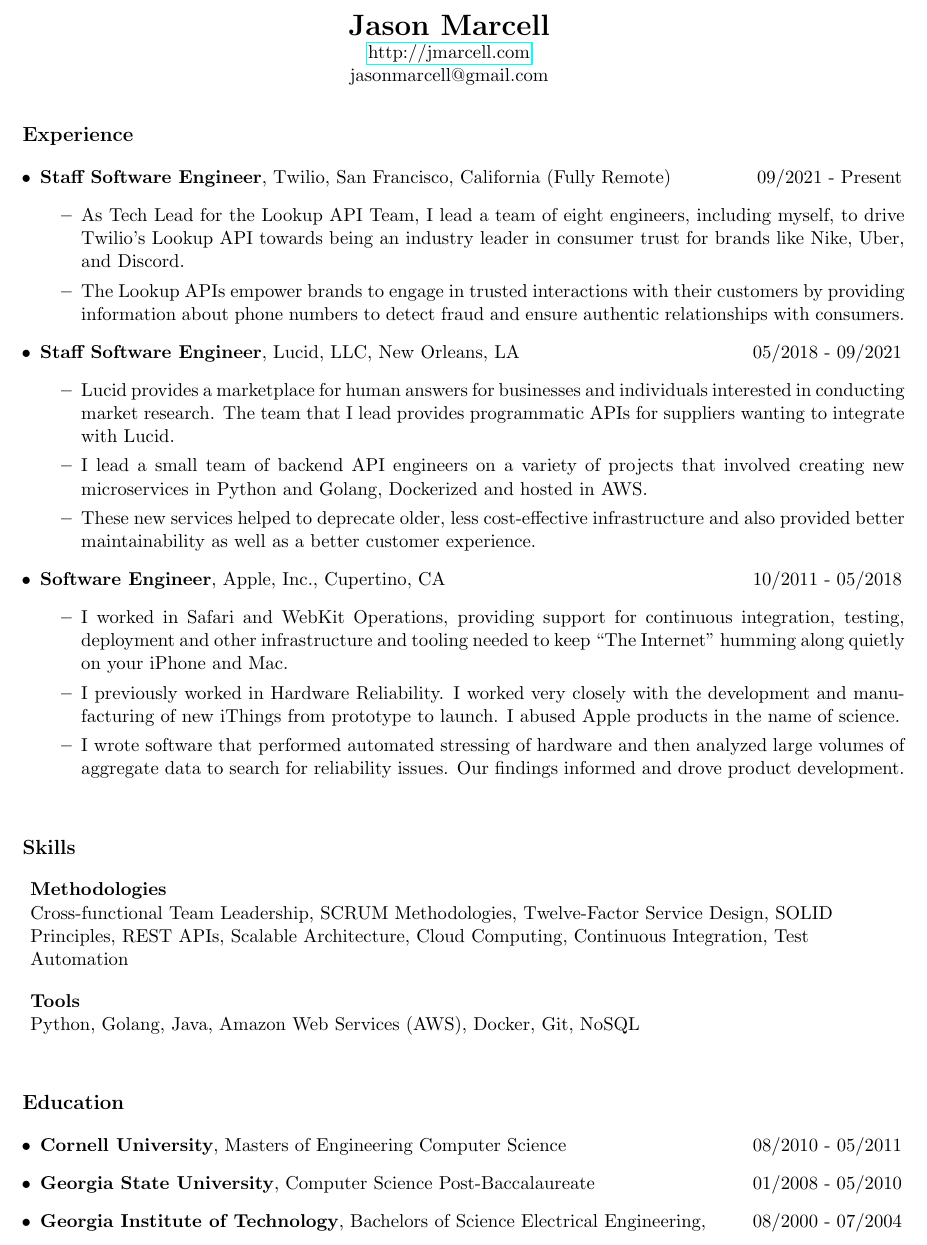
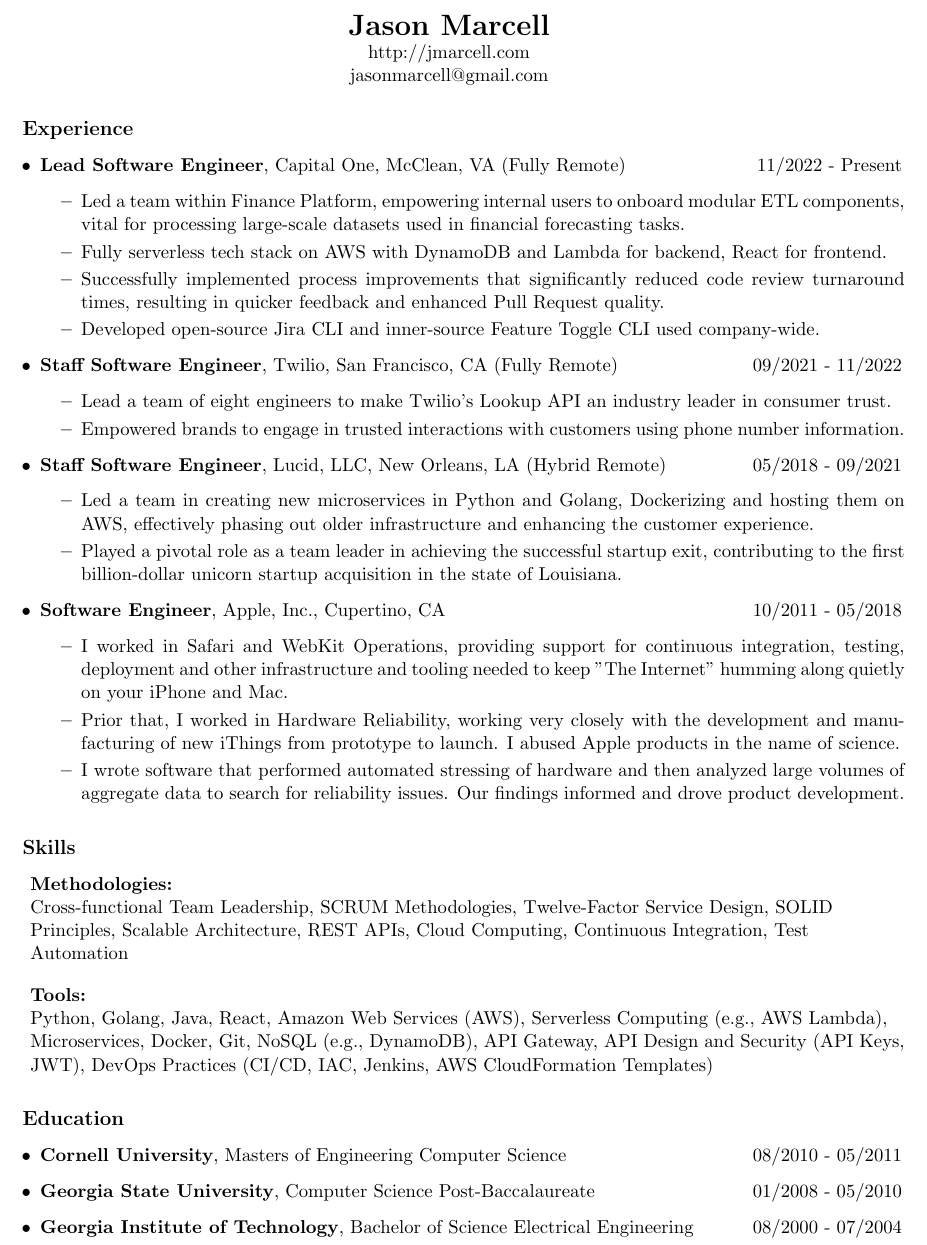
Before and after one commit to jasmarc/Resume, a LaTeX CV (resume.tex): part of the page, cut so that both start at the same text. Compiled offline with pdfLaTeX.

Commit message:
chore: update README and latex based on rendered output

```diff
--- a/resume.tex
+++ b/resume.tex
@@ -1,3 +1,5 @@
+\title{Marcell, Jason - Resume}
+\author{Jason Marcell}
 \documentclass[11pt]{article}
 \usepackage{hyperref}
 \usepackage[top=.5in, bottom=.5in, left=.5in, right=.6in]{geometry}
@@ -6,7 +8,7 @@
 \begin{document}
   \begin{center}
     \textbf{\LARGE Jason Marcell} \\
-  \href{http://jmarcell.com}{http://jmarcell.com} \\
+  http://jmarcell.com \\
   jasonmarcell@gmail.com \\
   \end{center}
 
@@ -15,57 +17,84 @@
 
   \begin{itemize}
 
+
     \item
     \begin{tabular*}{7.0in}{l@{\extracolsep{\fill}}r}
-      \textbf{Staff Software Engineer}, Twilio, San Francisco, California (Fully Remote) & 09/2021 - Present\\
+      \textbf{Lead Software Engineer}, Capital One, McClean, VA (Fully Remote) & 11/2022 - Present \\
     \end{tabular*}
     \begin{itemize}
-      \item As Tech Lead for the Lookup API Team, I lead a team of eight engineers, including myself, to drive Twilio's Lookup API towards being an industry leader in consumer trust for brands like Nike, Uber, and Discord.
-      \item The Lookup APIs empower brands to engage in trusted interactions with their customers by providing information about phone numbers to detect fraud and ensure authentic relationships with consumers.
+
+      \item Led a team within Finance Platform, empowering internal users to onboard modular ETL components, vital for processing large-scale datasets used in financial forecasting tasks.
+
+      \item Fully serverless tech stack on AWS with DynamoDB and Lambda for backend, React for frontend.
+
+      \item Successfully implemented process improvements that significantly reduced code review turnaround times, resulting in quicker feedback and enhanced Pull Request quality.
+
+      \item Developed open-source Jira CLI and inner-source Feature Toggle CLI used company-wide.
+
     \end{itemize}
 
     \item
     \begin{tabular*}{7.0in}{l@{\extracolsep{\fill}}r}
-      \textbf{Staff Software Engineer}, Lucid, LLC, New Orleans, LA & 05/2018 - 09/2021\\
+      \textbf{Staff Software Engineer}, Twilio, San Francisco, CA (Fully Remote) & 09/2021 - 11/2022 \\
     \end{tabular*}
     \begin{itemize}
-      \item Lucid provides a marketplace for human answers for businesses and individuals interested in conducting market research. The team that I lead provides programmatic APIs for suppliers wanting to integrate with Lucid.
-      \item I lead a small team of backend API engineers on a variety of projects that involved creating new microservices in Python and Golang, Dockerized and hosted in AWS.
-      \item These new services helped to deprecate older, less cost-effective infrastructure and also provided better maintainability as well as a better customer experience.
+
+      \item Lead a team of eight engineers to make Twilio's Lookup API an industry leader in consumer trust.
+
+      \item Empowered brands to engage in trusted interactions with customers using phone number information.
+
     \end{itemize}
 
     \item
     \begin{tabular*}{7.0in}{l@{\extracolsep{\fill}}r}
-      \textbf{Software Engineer}, Apple, Inc., Cupertino, CA & 10/2011 - 05/2018\\
+      \textbf{Staff Software Engineer}, Lucid, LLC, New Orleans, LA (Hybrid Remote) & 05/2018 - 09/2021 \\
     \end{tabular*}
     \begin{itemize}
-      \item I worked in Safari and WebKit Operations, providing support for continuous integration, testing, deployment and other infrastructure and tooling needed to keep ``The Internet'' humming along quietly on your iPhone and Mac.
-      \item I previously worked in Hardware Reliability. I worked very closely with the development and manufacturing of new iThings from prototype to launch. I abused Apple products in the name of science.
+
+      \item Led a team in creating new microservices in Python and Golang, Dockerizing and hosting them on AWS, effectively phasing out older infrastructure and enhancing the customer experience.
+
+      \item Played a pivotal role as a team leader in achieving the successful startup exit, contributing to the first billion-dollar unicorn startup acquisition in the state of Louisiana.
+
+    \end{itemize}
+
+    \item
+    \begin{tabular*}{7.0in}{l@{\extracolsep{\fill}}r}
+      \textbf{Software Engineer}, Apple, Inc., Cupertino, CA & 10/2011 - 05/2018 \\
+    \end{tabular*}
+    \begin{itemize}
+
+      \item I worked in Safari and WebKit Operations, providing support for continuous integration, testing, deployment and other infrastructure and tooling needed to keep "The Internet" humming along quietly on your iPhone and Mac.
+
+      \item Prior that, I worked in Hardware Reliability, working very closely with the development and manufacturing of new iThings from prototype to launch. I abused Apple products in the name of science.
+
       \item I wrote software that performed automated stressing of hardware and then analyzed large volumes of aggregate data to search for reliability issues. Our findings informed and drove product development.
+
     \end{itemize}
 
 
   \end{itemize}
 
-  \vspace{2em}
+  \vspace{1em}
   {\large \textbf{Skills}}
 
   \begin{flushleft}
     \addtolength{\leftskip}{.3in}
-    \textbf{Methodologies}\\
-	Cross-functional Team Leadership, SCRUM Methodologies, Twelve-Factor Service Design, SOLID Principles, REST APIs, Scalable Architecture, Cloud Computing, Continuous Integration, Test Automation
 
-	\vspace{1em}
+    \textbf{Methodologies:}\\
+    Cross-functional Team Leadership, SCRUM Methodologies, Twelve-Factor Service Design, SOLID Principles, Scalable Architecture, REST APIs, Cloud Computing, Continuous Integration, Test Automation
 
-    \textbf{Tools}\\
-	Python, Golang, Java, Amazon Web Services (AWS), Docker, Git, NoSQL
+    \vspace{1em}
 
+    \textbf{Tools:}\\
+    Python, Golang, Java, React, Amazon Web Services (AWS), Serverless Computing (e.g., AWS Lambda), Microservices, Docker, Git, NoSQL (e.g., DynamoDB), API Gateway, API Design and Security (API Keys, JWT), DevOps Practices (CI/CD, IAC, Jenkins, AWS CloudFormation Templates)
   \end{flushleft}
 
-  \vspace{2em}
+  \vspace{1em}
   {\large \textbf{Education}}
 
   \begin{itemize}
+
     \item
       \begin{tabular*}{7.0in}{l@{\extracolsep{\fill}}r}
         \textbf{Cornell University}, Masters of Engineering Computer Science & 08/2010 - 05/2011 \\
@@ -78,7 +107,8 @@
 
     \item
       \begin{tabular*}{7.0in}{l@{\extracolsep{\fill}}r}
-        \textbf{Georgia Institute of Technology}, Bachelors of Science Electrical Engineering, & 08/2000 - 07/2004 \\
+        \textbf{Georgia Institute of Technology}, Bachelor of Science Electrical Engineering & 08/2000 - 07/2004 \\
       \end{tabular*}
+
   \end{itemize}
 \end{document}
```
Also changed, not shown: 1 other file.
